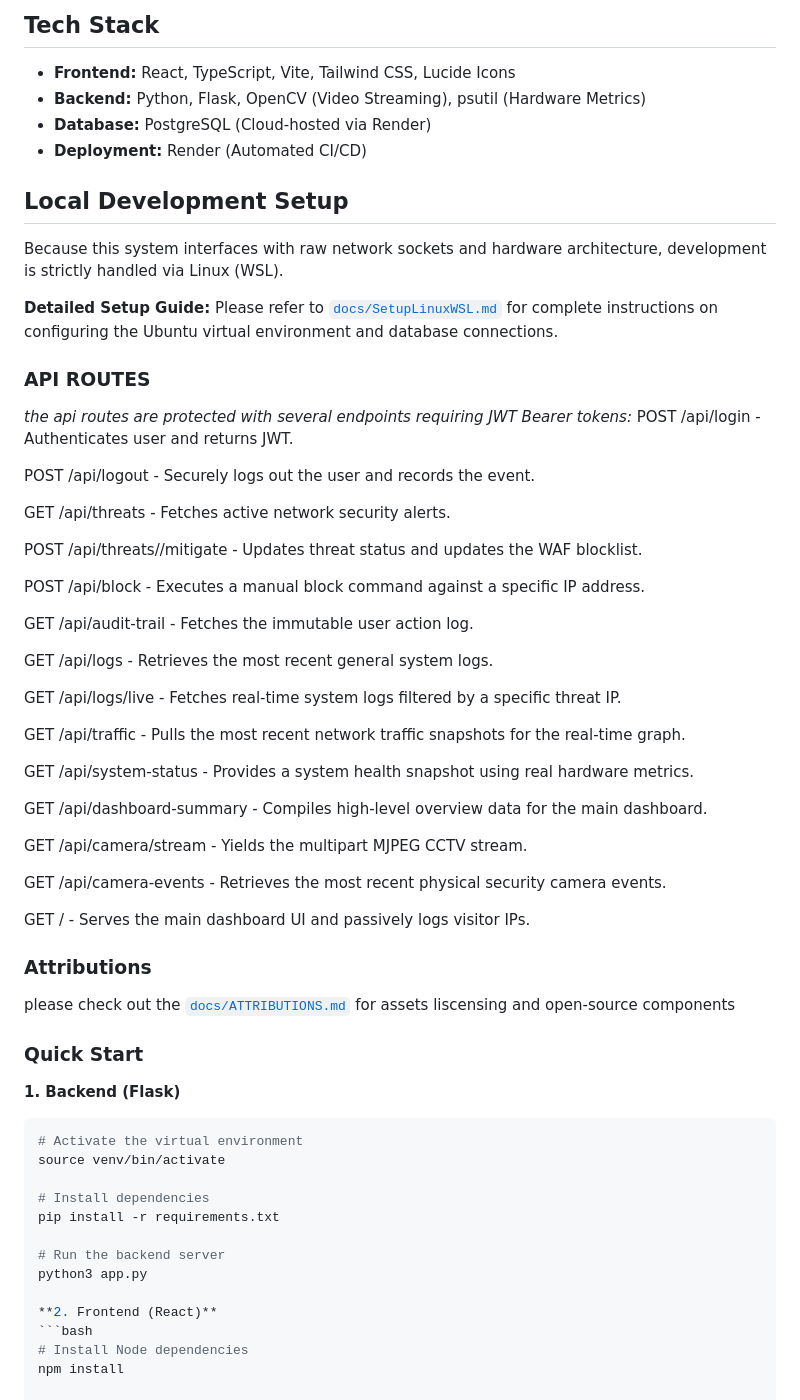
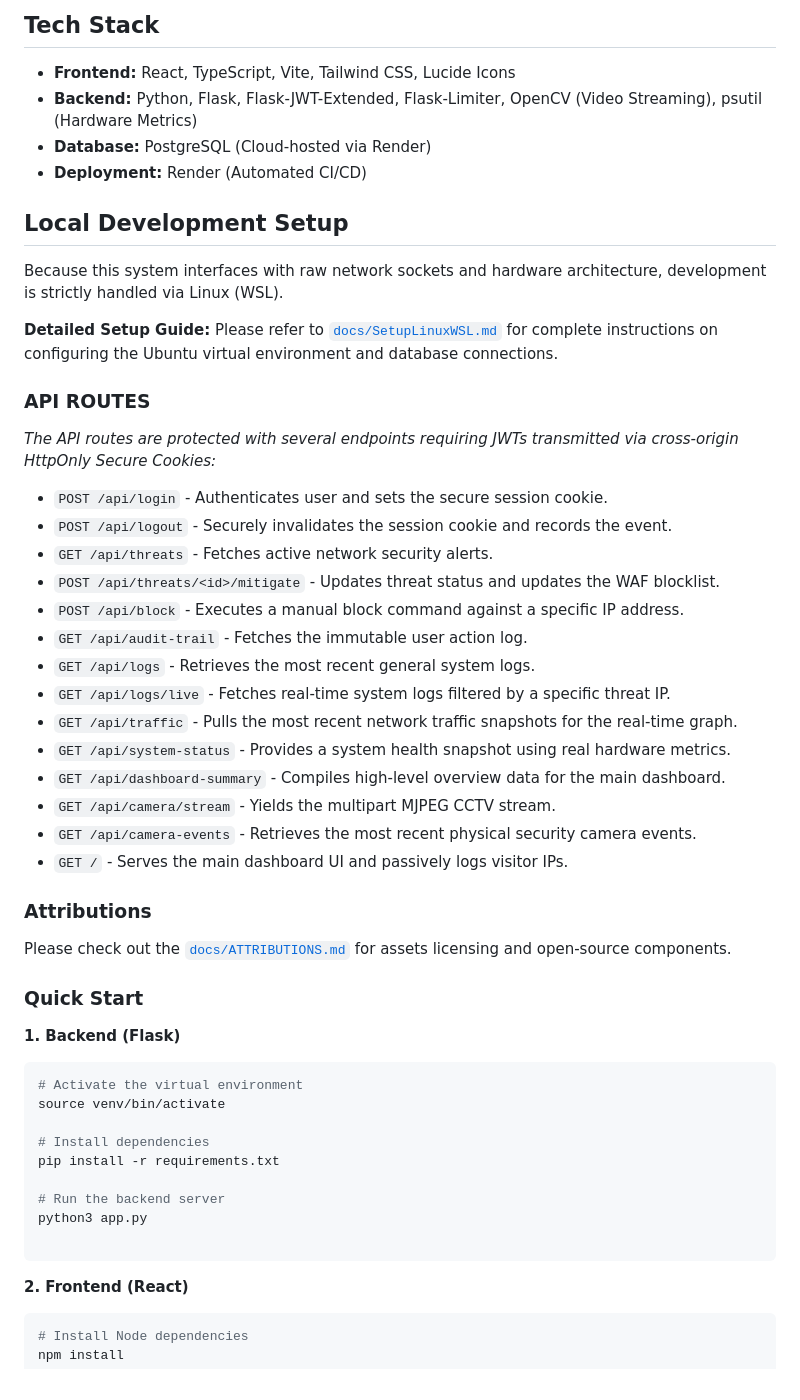
Before and after one commit to GroupMasipag/NetworkAdmin, a Markdown page: README.md, the part around one of its changes. GitHub-like rendering.

Commit message:
Updated README for Finalization of the System

````diff
--- a/README.md
+++ b/README.md
@@ -22,7 +23,7 @@ The MASIPAG System is an Network Administration Dashboard designed to monitor ph
 
 ## Tech Stack
 * **Frontend:** React, TypeScript, Vite, Tailwind CSS, Lucide Icons
-* **Backend:** Python, Flask, OpenCV (Video Streaming), psutil (Hardware Metrics)
+* **Backend:** Python, Flask, Flask-JWT-Extended, Flask-Limiter, OpenCV (Video Streaming), psutil (Hardware Metrics)
 * **Database:** PostgreSQL (Cloud-hosted via Render)
 * **Deployment:** Render (Automated CI/CD)
 
@@ -33,39 +34,29 @@ Because this system interfaces with raw network sockets and hardware architectur
 **Detailed Setup Guide:** Please refer to [`docs/SetupLinuxWSL.md`](./docs/SetupLinuxWSL.md) for complete instructions on configuring the Ubuntu virtual environment and database connections.
 
 ### API ROUTES
-*the api routes are protected with several endpoints requiring JWT Bearer tokens:*
-POST /api/login - Authenticates user and returns JWT.
+*The API routes are protected with several endpoints requiring JWTs transmitted via cross-origin HttpOnly Secure Cookies:*
 
-POST /api/logout - Securely logs out the user and records the event.
-
-GET /api/threats - Fetches active network security alerts.
-
-POST /api/threats/<id>/mitigate - Updates threat status and updates the WAF blocklist.
-
-POST /api/block - Executes a manual block command against a specific IP address.
-
-GET /api/audit-trail - Fetches the immutable user action log.
-
-GET /api/logs - Retrieves the most recent general system logs.
-
-GET /api/logs/live - Fetches real-time system logs filtered by a specific threat IP.
-
-GET /api/traffic - Pulls the most recent network traffic snapshots for the real-time graph.
-
-GET /api/system-status - Provides a system health snapshot using real hardware metrics.
-
-GET /api/dashboard-summary - Compiles high-level overview data for the main dashboard.
-
-GET /api/camera/stream - Yields the multipart MJPEG CCTV stream.
-
-GET /api/camera-events - Retrieves the most recent physical security camera events.
-
-GET / - Serves the main dashboard UI and passively logs visitor IPs.
+* `POST /api/login` - Authenticates user and sets the secure session cookie.
+* `POST /api/logout` - Securely invalidates the session cookie and records the event.
+* `GET /api/threats` - Fetches active network security alerts.
+* `POST /api/threats/<id>/mitigate` - Updates threat status and updates the WAF blocklist.
+* `POST /api/block` - Executes a manual block command against a specific IP address.
+* `GET /api/audit-trail` - Fetches the immutable user action log.
+* `GET /api/logs` - Retrieves the most recent general system logs.
+* `GET /api/logs/live` - Fetches real-time system logs filtered by a specific threat IP.
+* `GET /api/traffic` - Pulls the most recent network traffic snapshots for the real-time graph.
+* `GET /api/system-status` - Provides a system health snapshot using real hardware metrics.
+* `GET /api/dashboard-summary` - Compiles high-level overview data for the main dashboard.
+* `GET /api/camera/stream` - Yields the multipart MJPEG CCTV stream.
+* `GET /api/camera-events` - Retrieves the most recent physical security camera events.
+* `GET /` - Serves the main dashboard UI and passively logs visitor IPs.
 
 ### Attributions
-please check out the [`docs/ATTRIBUTIONS.md`](./docs/ATTRIBUTIONS.md) for assets liscensing and open-source components
+Please check out the [`docs/ATTRIBUTIONS.md`](./docs/ATTRIBUTIONS.md) for assets licensing and open-source components.
 
 ### Quick Start
+
+
 **1. Backend (Flask)**
 ```bash
 # Activate the virtual environment
@@ -77,6 +68,7 @@ pip install -r requirements.txt
 # Run the backend server
 python3 app.py
 
+```
 **2. Frontend (React)**
 ```bash
 # Install Node dependencies
````
Also changed, not shown: other parts of README.md (+5 -4 lines).
